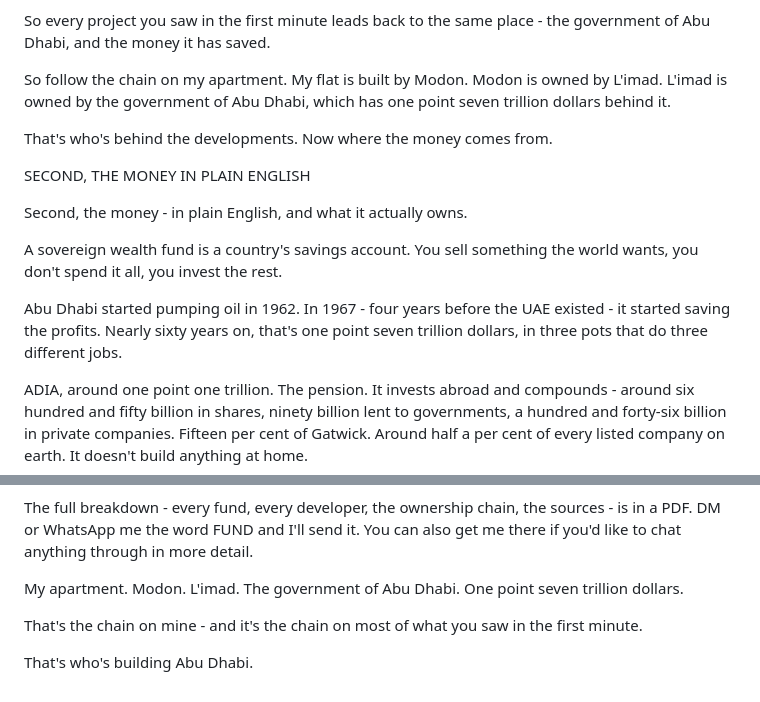
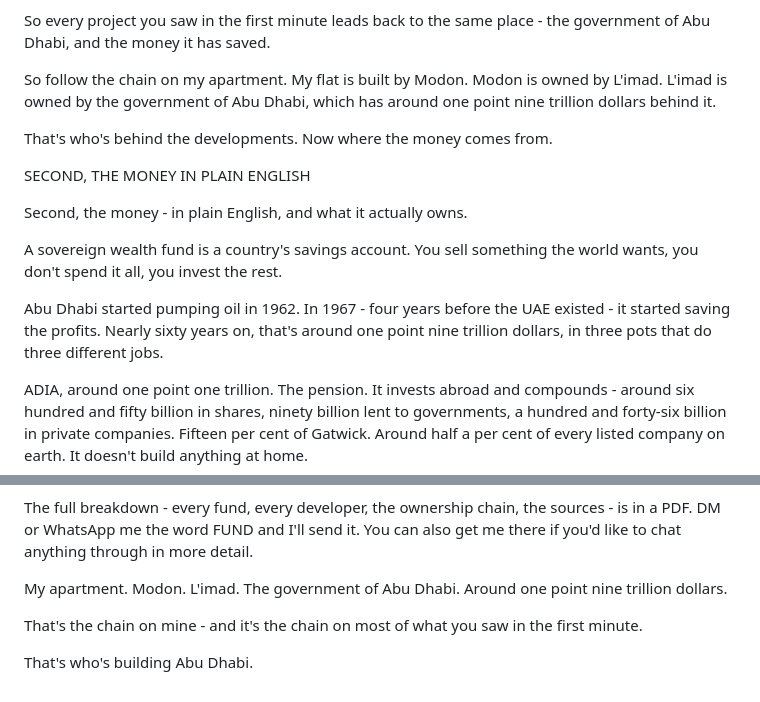
Before and after one commit to calum7macleod/dashboards, a Markdown page: content-assets/scripts/2026-10-19-youtube-who-is-building-FINAL.md, 2 parts joined by grey strips. Rendered like a GitHub page.

Commit message:
content: sovereign wealth standardised to ~1.9tn (Global SWF Dec 2025: ADIA 1.187 + Mubadala 385 + L'imad 300)

```diff
--- a/content-assets/scripts/2026-10-19-youtube-who-is-building-FINAL.md
+++ b/content-assets/scripts/2026-10-19-youtube-who-is-building-FINAL.md
@@ -24,7 +24,7 @@ And the rest of that opening list? The railway - Etihad Rail - is owned outright
 
 So every project you saw in the first minute leads back to the same place - the government of Abu Dhabi, and the money it has saved.
 
-So follow the chain on my apartment. My flat is built by Modon. Modon is owned by L'imad. L'imad is owned by the government of Abu Dhabi, which has one point seven trillion dollars behind it.
+So follow the chain on my apartment. My flat is built by Modon. Modon is owned by L'imad. L'imad is owned by the government of Abu Dhabi, which has around one point nine trillion dollars behind it.
 
 That's who's behind the developments. Now where the money comes from.
 
@@ -34,7 +34,7 @@ Second, the money - in plain English, and what it actually owns.
 
 A sovereign wealth fund is a country's savings account. You sell something the world wants, you don't spend it all, you invest the rest.
 
-Abu Dhabi started pumping oil in 1962. In 1967 - four years before the UAE existed - it started saving the profits. Nearly sixty years on, that's one point seven trillion dollars, in three pots that do three different jobs.
+Abu Dhabi started pumping oil in 1962. In 1967 - four years before the UAE existed - it started saving the profits. Nearly sixty years on, that's around one point nine trillion dollars, in three pots that do three different jobs.
 
 ADIA, around one point one trillion. The pension. It invests abroad and compounds - around six hundred and fifty billion in shares, ninety billion lent to governments, a hundred and forty-six billion in private companies. Fifteen per cent of Gatwick. Around half a per cent of every listed company on earth. It doesn't build anything at home.
 
@@ -86,7 +86,7 @@ The developer matters for delivery, quality and profit. Who owns the developer m
 
 The full breakdown - every fund, every developer, the ownership chain, the sources - is in a PDF. DM or WhatsApp me the word FUND and I'll send it. You can also get me there if you'd like to chat anything through in more detail.
 
-My apartment. Modon. L'imad. The government of Abu Dhabi. One point seven trillion dollars.
+My apartment. Modon. L'imad. The government of Abu Dhabi. Around one point nine trillion dollars.
 
 That's the chain on mine - and it's the chain on most of what you saw in the first minute.
 
```
